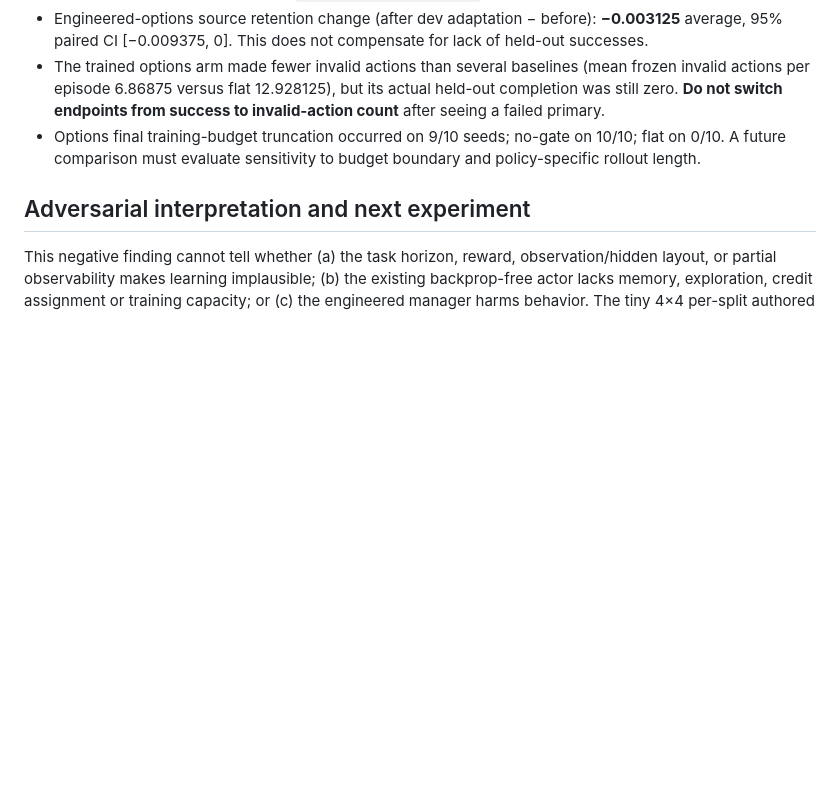
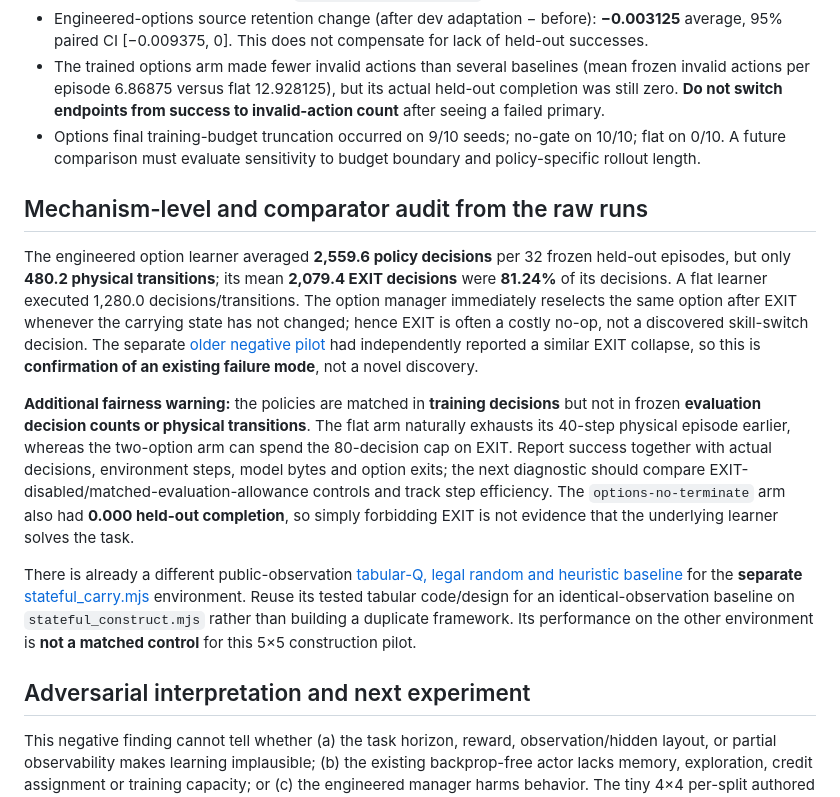
Before and after one commit to faheemkhaskheli9/Brain, a Markdown page: research/stateful-options-exact-negative-2026-11-12.md, the part around the change. Rendered like a GitHub page; blank space fills up the shorter version.

Commit message:
Document option-exit collapse and reuse existing public-observation baseline

```diff
--- a/research/stateful-options-exact-negative-2026-11-12.md
+++ b/research/stateful-options-exact-negative-2026-11-12.md
@@ -27,6 +27,14 @@
 - The trained options arm made fewer invalid actions than several baselines (mean frozen invalid actions per episode 6.86875 versus flat 12.928125), but its actual held-out completion was still zero. **Do not switch endpoints from success to invalid-action count** after seeing a failed primary.
 - Options final training-budget truncation occurred on 9/10 seeds; no-gate on 10/10; flat on 0/10. A future comparison must evaluate sensitivity to budget boundary and policy-specific rollout length.
 
+## Mechanism-level and comparator audit from the raw runs
+
+The engineered option learner averaged **2,559.6 policy decisions** per 32 frozen held-out episodes, but only **480.2 physical transitions**; its mean **2,079.4 EXIT decisions** were **81.24%** of its decisions. A flat learner executed 1,280.0 decisions/transitions. The option manager immediately reselects the same option after EXIT whenever the carrying state has not changed; hence EXIT is often a costly no-op, not a discovered skill-switch decision. The separate [older negative pilot](stateful-options-negative-2026-11-12.md) had independently reported a similar EXIT collapse, so this is **confirmation of an existing failure mode**, not a novel discovery.
+
+**Additional fairness warning:** the policies are matched in **training decisions** but not in frozen **evaluation decision counts or physical transitions**. The flat arm naturally exhausts its 40-step physical episode earlier, whereas the two-option arm can spend the 80-decision cap on EXIT. Report success together with actual decisions, environment steps, model bytes and option exits; the next diagnostic should compare EXIT-disabled/matched-evaluation-allowance controls and track step efficiency. The `options-no-terminate` arm also had **0.000 held-out completion**, so simply forbidding EXIT is not evidence that the underlying learner solves the task.
+
+There is already a different public-observation [tabular-Q, legal random and heuristic baseline](../game/world/stateful_baselines.mjs) for the **separate** [stateful_carry.mjs](../game/world/stateful_carry.mjs) environment. Reuse its tested tabular code/design for an identical-observation baseline on `stateful_construct.mjs` rather than building a duplicate framework. Its performance on the other environment is **not a matched control** for this 5×5 construction pilot.
+
 ## Adversarial interpretation and next experiment
 
 This negative finding cannot tell whether (a) the task horizon, reward, observation/hidden layout, or partial observability makes learning implausible; (b) the existing backprop-free actor lacks memory, exploration, credit assignment or training capacity; or (c) the engineered manager harms behavior. The tiny 4×4 per-split authored grammar means this is not independent transfer evidence. The privileged BFS oracle proves only task feasibility with full transition access, not policy learnability from public observations.
```
